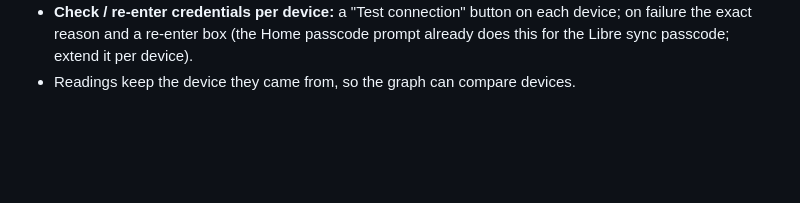
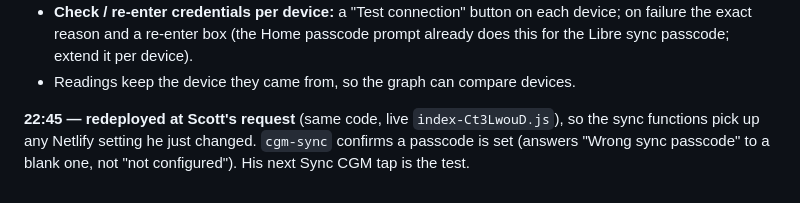
Before and after one commit to GoFreo/reactivebloodtracker.com, a Markdown page: HANDOVER.md, the part around the change. GitHub-like rendering; blank space fills up the shorter version.

Commit message:
docs: 22:45 redeploy
Co-Authored-By: Claude Opus 5.5 <noreply@anthropic.com>

```diff
--- a/HANDOVER.md
+++ b/HANDOVER.md
@@ -1637,3 +1637,5 @@ re-entering the passwords… if they fail to register."
 - **Check / re-enter credentials per device:** a "Test connection" button on each device; on failure the exact reason
   and a re-enter box (the Home passcode prompt already does this for the Libre sync passcode; extend it per device).
 - Readings keep the device they came from, so the graph can compare devices.
+
+**22:45 — redeployed at Scott's request** (same code, live `index-Ct3LwouD.js`), so the sync functions pick up any Netlify setting he just changed. `cgm-sync` confirms a passcode is set (answers "Wrong sync passcode" to a blank one, not "not configured"). His next Sync CGM tap is the test.
```
